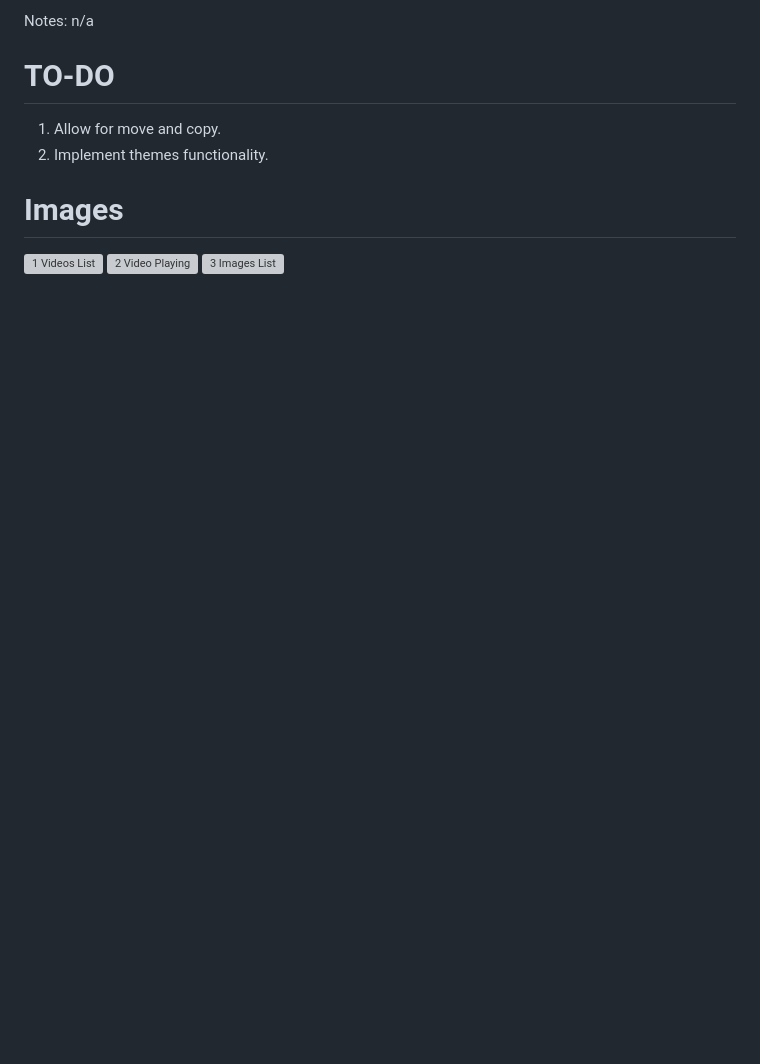
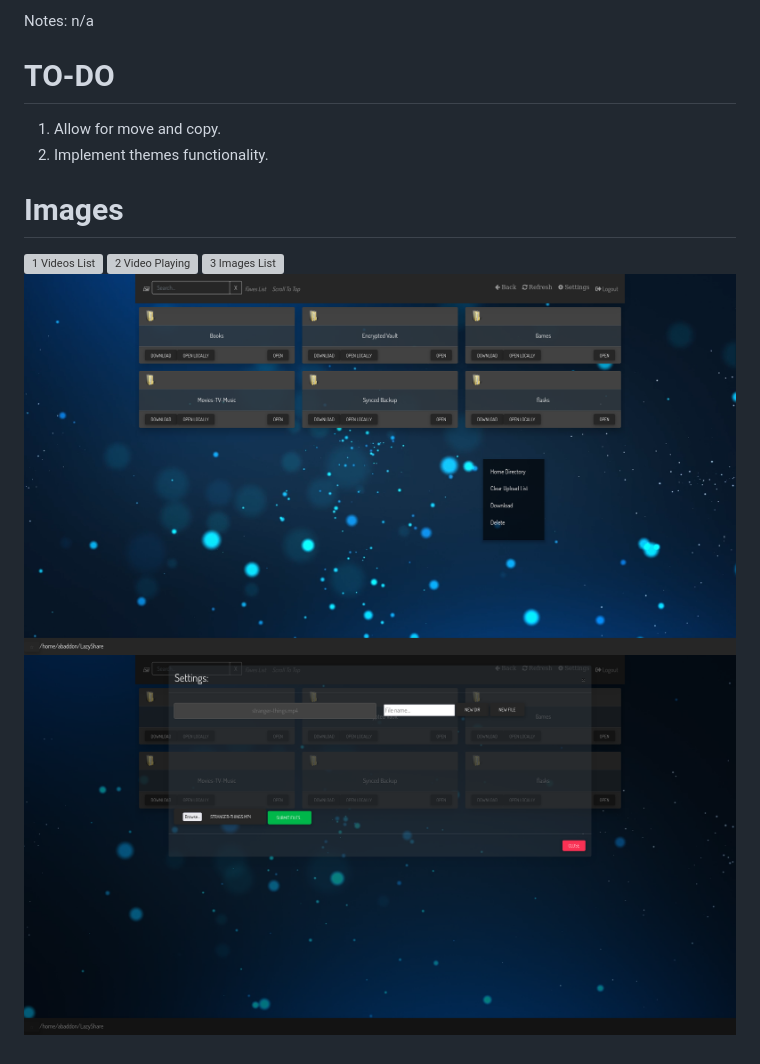
Before and after one commit to maximstewart/WebFM, a Markdown page: README.md, the part around the change. Rendered like a GitHub page; pictures changed too: images/pic4.png (added), images/pic5.png (added); blank space fills up the shorter version; grey boxes are pictures that could not be loaded.

Commit message:
Updated setting pane; added contect menu

```diff
--- a/README.md
+++ b/README.md
@@ -23,3 +23,5 @@ n/a
 ![1 Videos List](images/pic1.png)
 ![2 Video Playing](images/pic2.png)
 ![3 Images List](images/pic3.png)
+![4 Context menu](images/pic4.png)
+![5 Settings Pane With Upload And Create Functionality](images/pic5.png)
```
Also changed, not shown: 13 other files.
